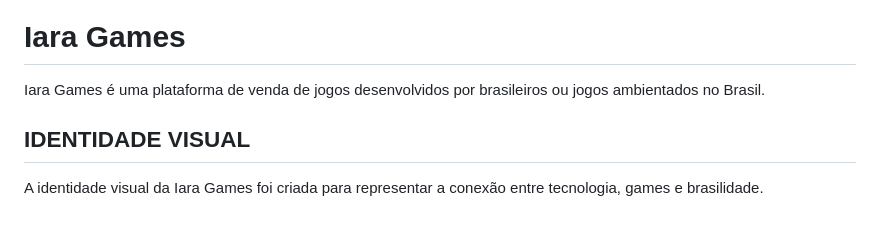
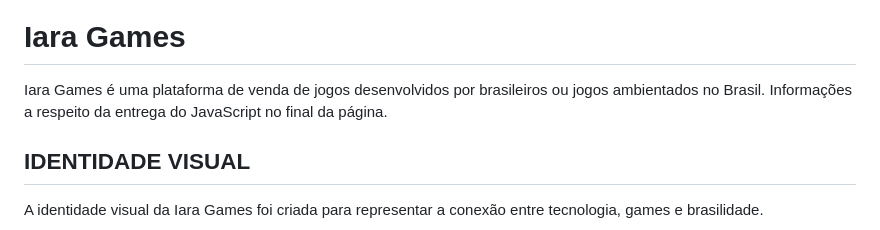
Before and after one commit to MinCatarina/Iara-Games, a Markdown page: README.md, the part around the change. Rendered like a GitHub page.

```diff
--- a/README.md
+++ b/README.md
@@ -3,6 +3,7 @@
 # Iara Games
 
 Iara Games é uma plataforma de venda de jogos desenvolvidos por brasileiros ou jogos ambientados no Brasil.
+Informações a respeito da entrega do JavaScript no final da página.
 
 ## IDENTIDADE VISUAL
 A identidade visual da Iara Games foi criada para representar a conexão entre tecnologia, games e brasilidade.
```
